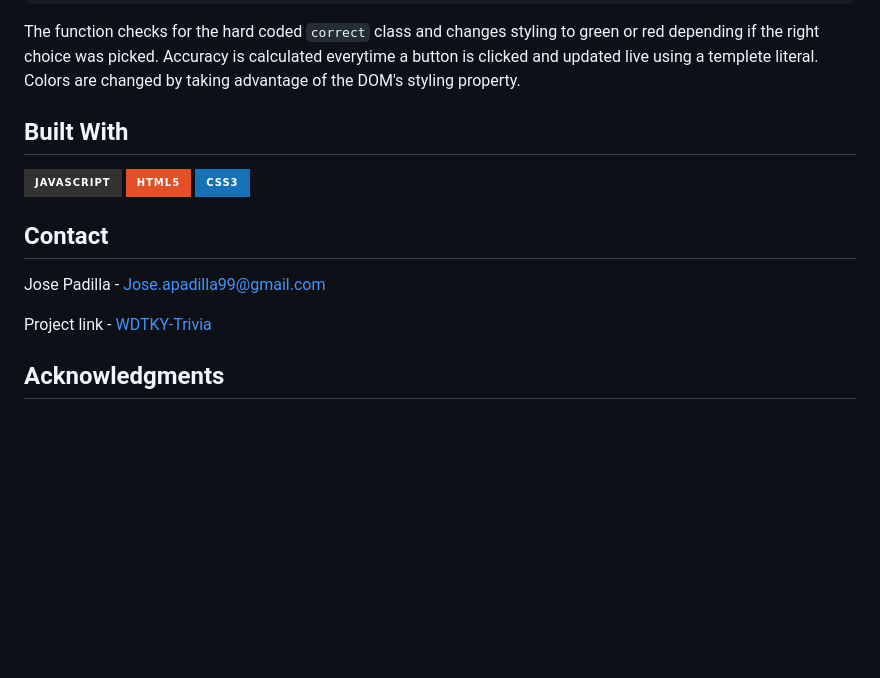
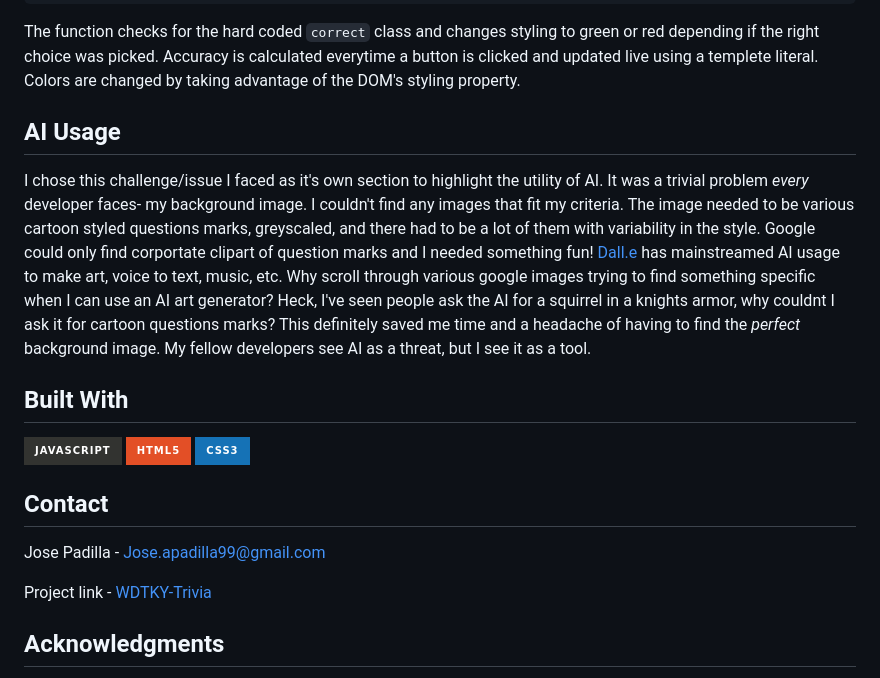
Before and after one commit to JpadillaCoding/WDYKT-Trivia, a Markdown page: README.md, the part around the change. GitHub-like rendering; badges without logos; blank space fills up the shorter version.

Commit message:
Docs: sections added

````diff
--- a/README.md
+++ b/README.md
@@ -65,6 +65,12 @@ function check(choice) {
 }
 ```
 The function checks for the hard coded `correct` class and changes styling to green or red depending if the right choice was picked. Accuracy is calculated everytime a button is clicked and updated live using a templete literal. Colors are changed by taking advantage of the DOM's styling property.
+
+## AI Usage
+
+I chose this challenge/issue I faced as it's own section to highlight the utility of AI. It was a trivial problem <em>every</em> developer faces- my background image. I couldn't find any images that fit my criteria. The image needed to be various cartoon styled questions marks, greyscaled, and there had to be a lot of them with variability in the style. Google could only find corportate clipart of question marks and I needed something fun!
+[Dall.e](https://openai.com/dall-e-2/) has mainstreamed AI usage to make art, voice to text, music, etc. Why scroll through various google images trying to find something specific when I can use an AI art generator? Heck, I've seen people ask the AI for a squirrel in a knights armor, why couldnt I ask it for cartoon questions marks? This definitely saved me time and a headache of having to find the <em>perfect</em> background image. My fellow developers see AI as a threat, but I see it as a tool.
+
 ## Built With
 
 ![Javascript](https://img.shields.io/badge/JavaScript-323330?style=for-the-badge&logo=javascript&logoColor=F7DF1E)
@@ -77,6 +83,7 @@ Jose Padilla - Jose.apadilla99@gmail.com
 Project link - [WDTKY-Trivia](https://github.com/JpadillaCoding/WDYKT-Trivia)
 
 
+
 ## Acknowledgments
 
   - Refrences to images, fonts, and the AI art can be found on my [refrence file](https://github.com/JpadillaCoding/WDYKT-Trivia/blob/main/misc/refrences) with the following path: Misc -> Refrences
````
